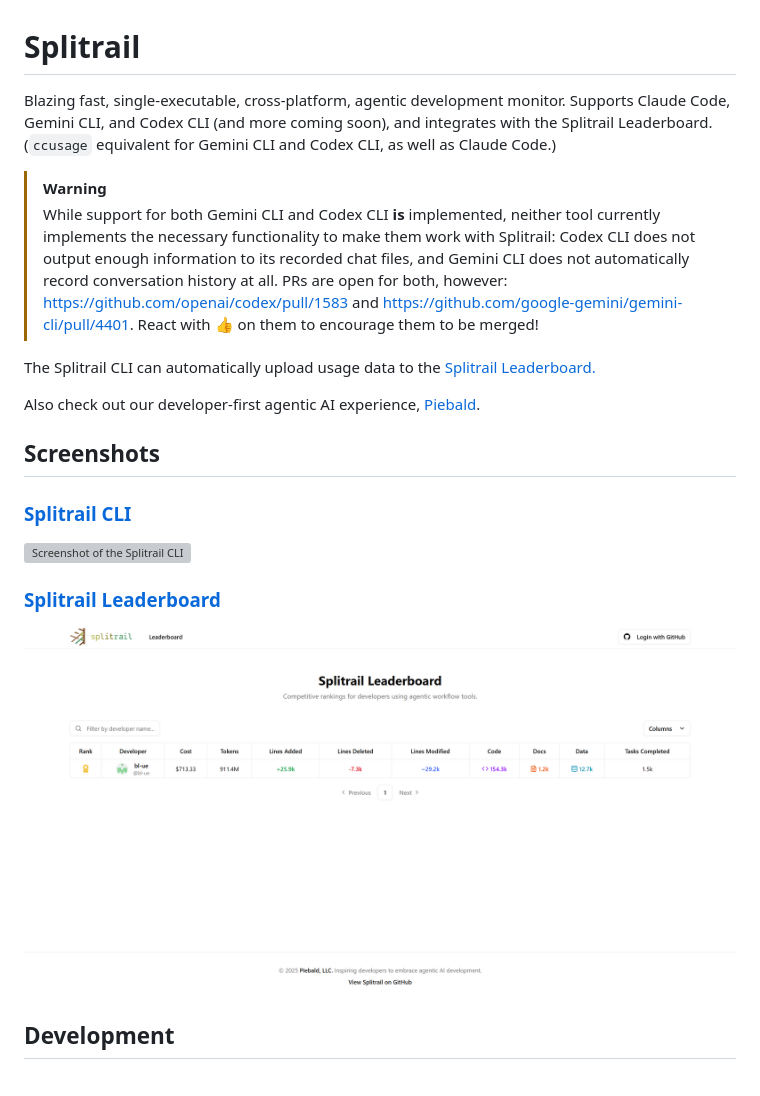
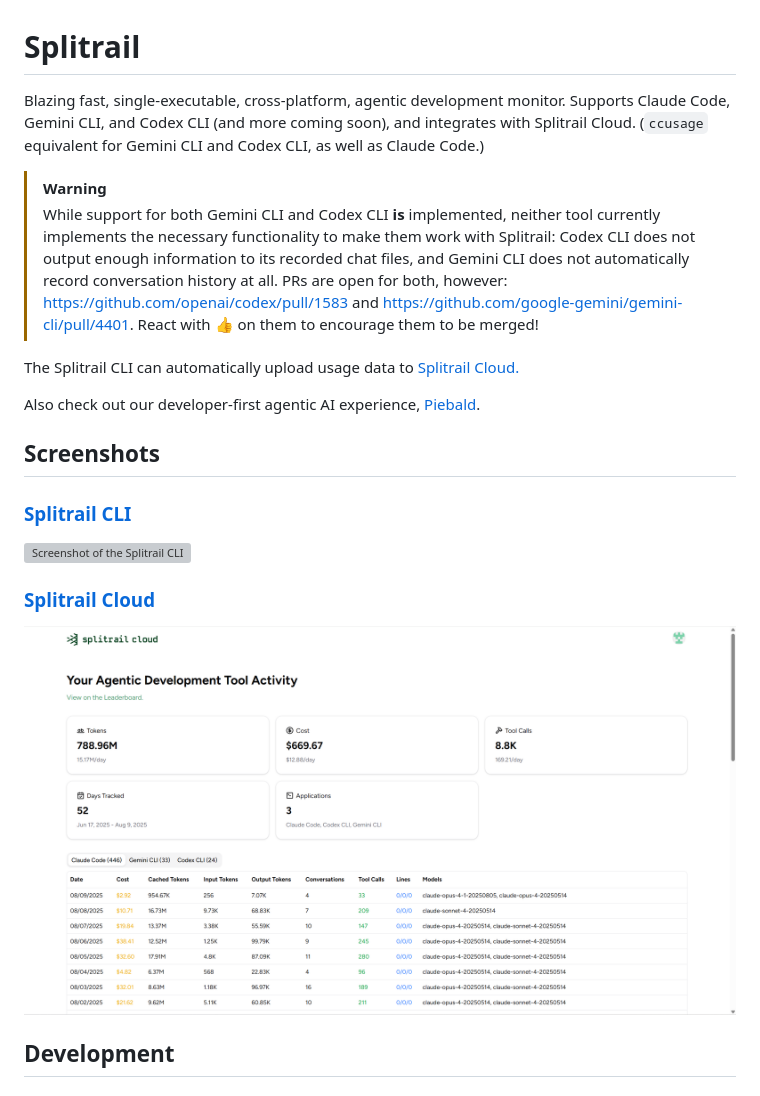
Before and after one commit to Piebald-AI/splitrail, a Markdown page: README.md, the part around the change. GitHub-like rendering; pictures changed too: screenshots/cloud.png (added), screenshots/leaderboard.png (deleted); grey boxes are pictures that could not be loaded.

Commit message:
Update Splitrail Cloud screenshot

```diff
--- a/README.md
+++ b/README.md
@@ -1,11 +1,11 @@
 # Splitrail
 
-Blazing fast, single-executable, cross-platform, agentic development monitor.  Supports Claude Code, Gemini CLI, and Codex CLI (and more coming soon), and integrates with the Splitrail Leaderboard.  (`ccusage` equivalent for Gemini CLI and Codex CLI, as well as Claude Code.)
+Blazing fast, single-executable, cross-platform, agentic development monitor.  Supports Claude Code, Gemini CLI, and Codex CLI (and more coming soon), and integrates with Splitrail Cloud.  (`ccusage` equivalent for Gemini CLI and Codex CLI, as well as Claude Code.)
 
 > [!WARNING]
 > While support for both Gemini CLI and Codex CLI **is** implemented, neither tool currently implements the necessary functionality to make them work with Splitrail: Codex CLI does not output enough information to its recorded chat files, and Gemini CLI does not automatically record conversation history at all.  PRs are open for both, however: https://github.com/openai/codex/pull/1583 and https://github.com/google-gemini/gemini-cli/pull/4401.  React with :+1: on them to encourage them to be merged!
 
-The Splitrail CLI can automatically upload usage data to the [Splitrail Leaderboard.](https://splitrail.dev/leaderboard)
+The Splitrail CLI can automatically upload usage data to [Splitrail Cloud.](https://splitrail.dev)
 
 Also check out our developer-first agentic AI experience, [Piebald](https://piebald.ai/).
 
@@ -14,8 +14,8 @@ Also check out our developer-first agentic AI experience, [Piebald](https://pieb
 ### [Splitrail CLI](https://splitrail.dev)
 <img width="750" alt="Screenshot of the Splitrail CLI" src="./screenshots/cli.gif" />
 
-### [Splitrail Leaderboard](https://splitrail.dev/leaderboard)
-<img width="750" alt="Screenshot of the Splitrail Leaderboard" src="./screenshots/leaderboard.png" />
+### [Splitrail Cloud](https://splitrail.dev)
+<img width="750" alt="Screenshot of Splitrail Cloud" src="./screenshots/cloud.png" />
 
 ## Development
 
```
Also changed, not shown: CLAUDE.md (+8 -8 lines), 3 other files.
